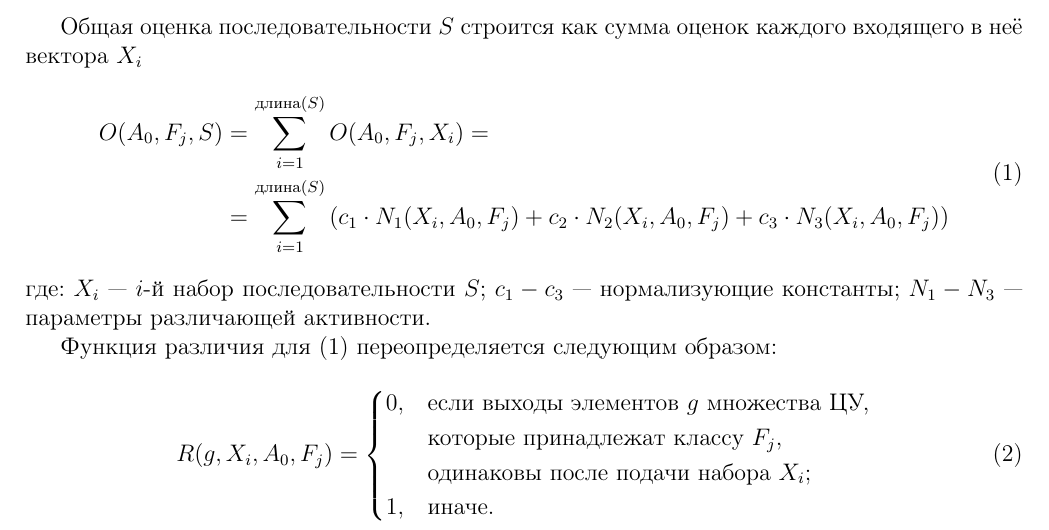
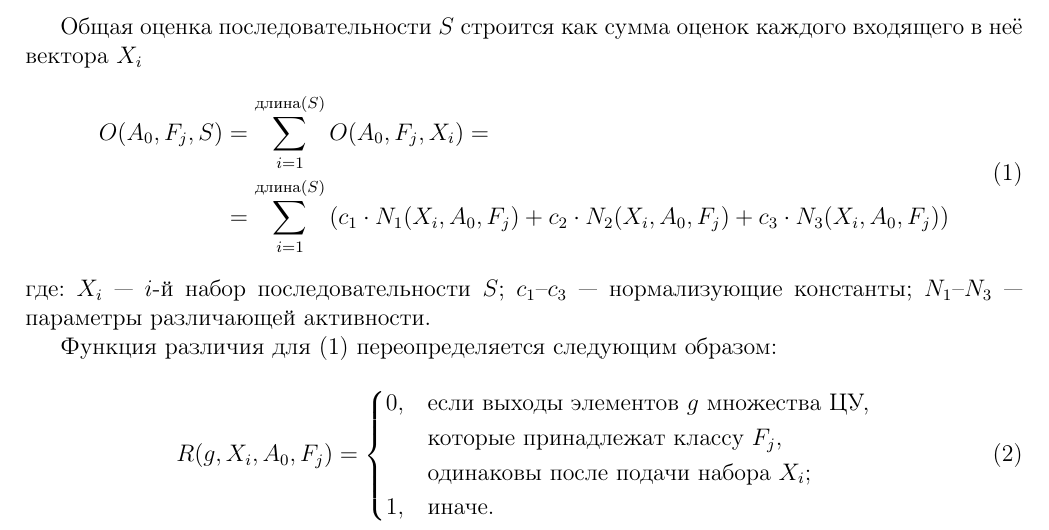
Before and after one commit to Bagabama/LaTeX, a LaTeX document (task2/task2_utf8.tex): part of the page, cut so that both start at the same text. Compiled offline with pdfLaTeX.

Commit message:
fix: dashes corrected

```diff
--- a/task2/task2_utf8.tex
+++ b/task2/task2_utf8.tex
@@ -25,7 +25,7 @@ O(A_{0},F_{j},S) &= \sum_{i=1}^{\text{длина}(S)}O(A_{0},F_{j},X_{i}) = \\
 &= \sum_{i=1}^{\text{длина}(S)}\left(c_{1}\cdot N_{1}(X_{i},A_{0},F_{j})+c_{2}\cdot N_{2}(X_{i},A_{0},F_{j})+c_{3}\cdot N_{3}(X_{i},A_{0},F_{j})\right)
 \end{aligned}
 \end{equation}
-где: $X_{i}$ --- $i$-й набор последовательности $S$; $c_{1}-c_{3}$ --- нормализующие константы; $N_{1}-N_{3}$ --- параметры различающей активности.
+где: $X_{i}$ --- $i$-й набор последовательности $S$; $c_{1}$--$c_{3}$ --- нормализующие константы; $N_{1}$--$N_{3}$ --- параметры различающей активности.
 
 Функция различия для (1) переопределяется следующим образом:
 \begin{equation}
```
